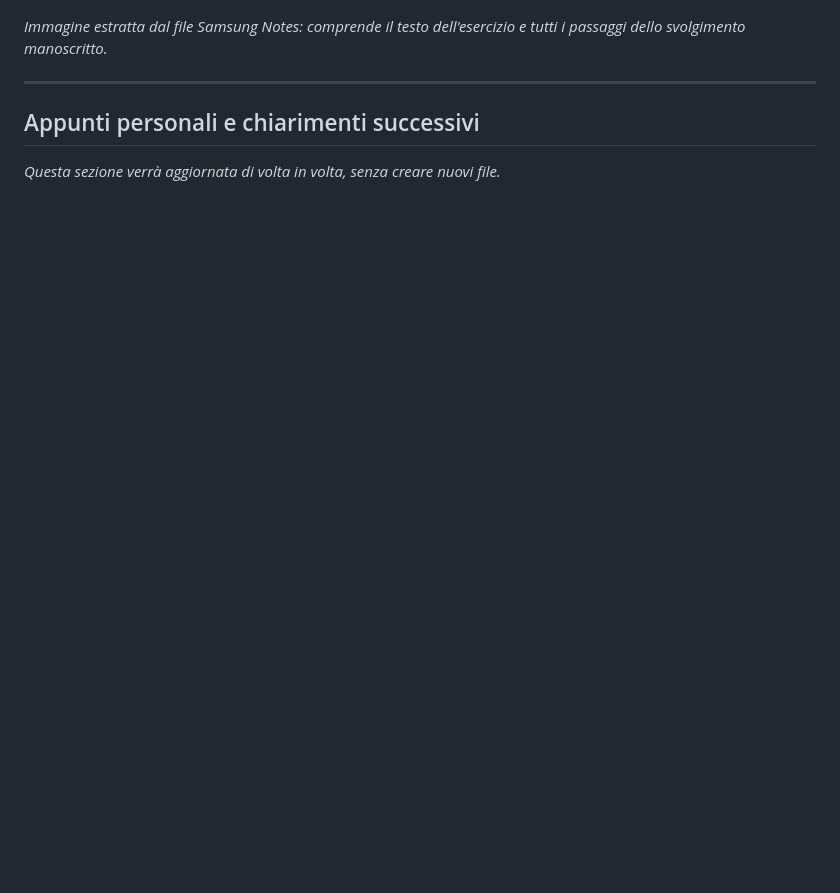
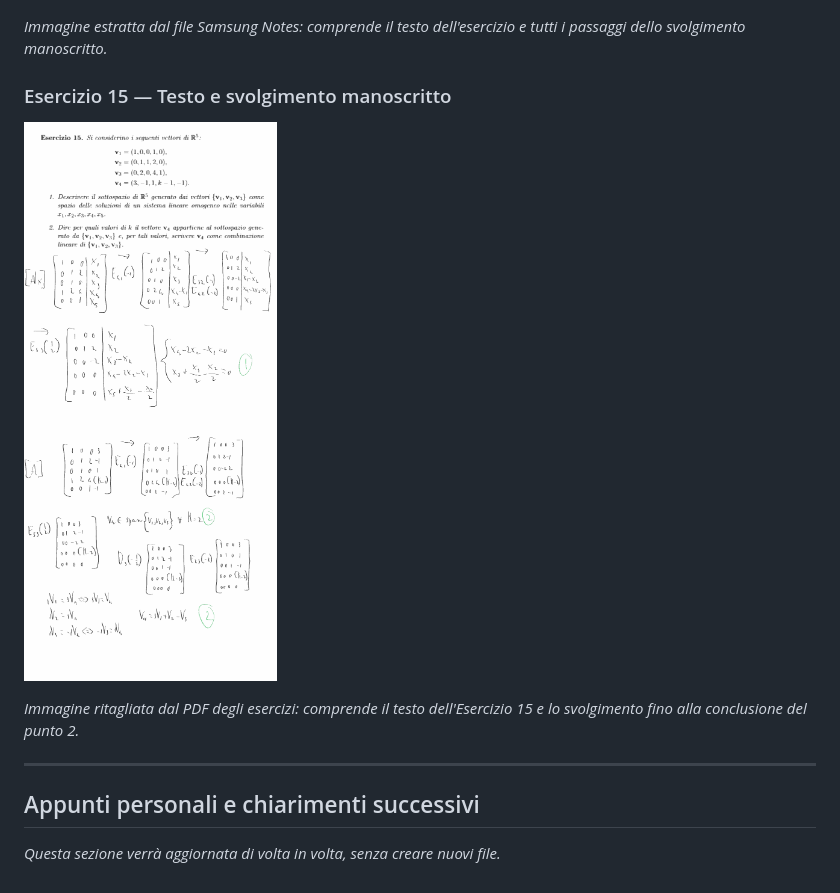
Before and after one commit to tommasopiccinini-UniTn/Geometria-e-algebra-lineare, a Markdown page: appunti_geometria_algebra.md, the part around the change. GitHub-like rendering; pictures changed too: immagini/Esercizio_15.png (added); blank space fills up the shorter version.

Commit message:
Aggiungi immagine dell'Esercizio 15 e collegamento agli appunti

```diff
--- a/appunti_geometria_algebra.md
+++ b/appunti_geometria_algebra.md
@@ -554,6 +554,12 @@ Per $k=4$ risulta inoltre $v=(4,4,2,0)=u_1+u_2$.
 *Immagine estratta dal file Samsung Notes: comprende il testo dell'esercizio e tutti i passaggi dello svolgimento manoscritto.*
 
 
+### Esercizio 15 — Testo e svolgimento manoscritto
+
+![Esercizio 15 — testo originale e svolgimento manoscritto completo](immagini/Esercizio_15.png)
+
+*Immagine ritagliata dal PDF degli esercizi: comprende il testo dell'Esercizio 15 e lo svolgimento fino alla conclusione del punto 2.*
+
 ---
 
 ## Appunti personali e chiarimenti successivi
```
